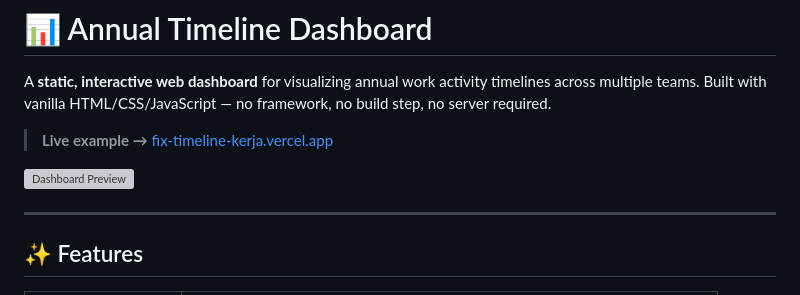
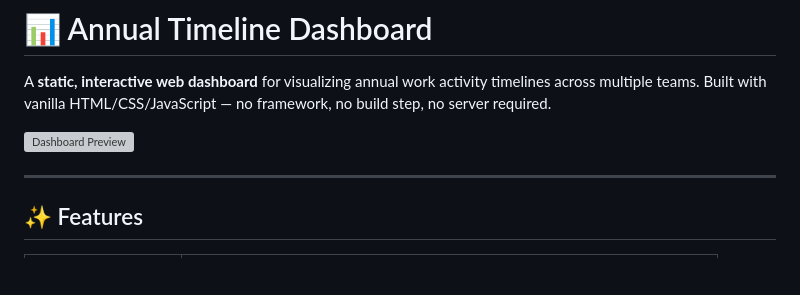
Before and after one commit to alwanrahmanas/oss-timeline-kerja, a Markdown page: README.md, the part around one of its changes. Rendered like a GitHub page; blank space fills up the shorter version; grey boxes are pictures that could not be loaded.

```diff
--- a/README.md
+++ b/README.md
@@ -2,5 +2,4 @@
 
 A **static, interactive web dashboard** for visualizing annual work activity timelines across multiple teams. Built with vanilla HTML/CSS/JavaScript — no framework, no build step, no server required.
 
-> **Live example →** [fix-timeline-kerja.vercel.app](https://fix-timeline-kerja.vercel.app/)
 
```
Also changed, not shown: other parts of README.md (+1 -1 lines).
